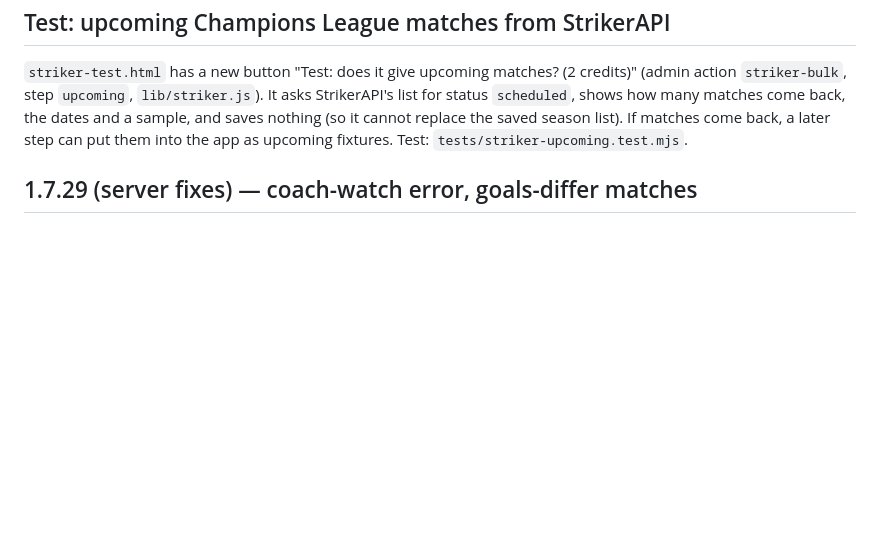
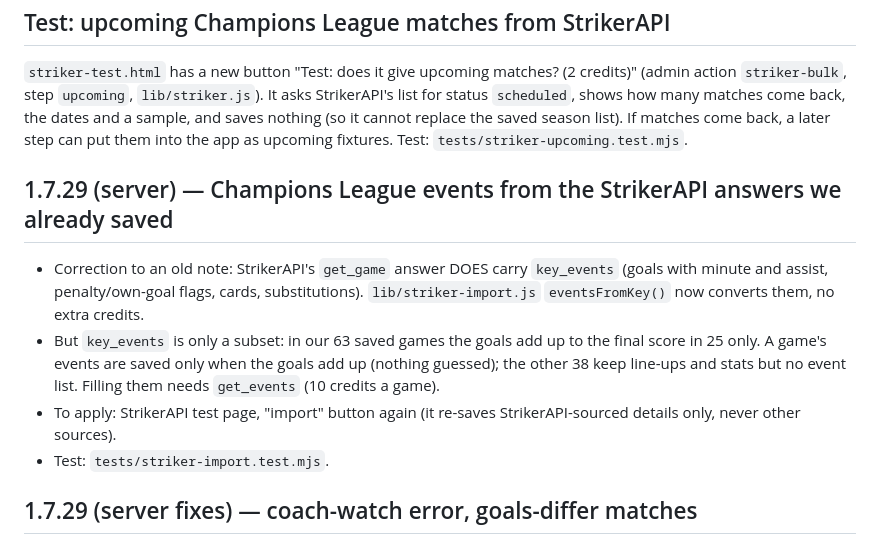
Before and after one commit to Quick-clipAI/creator-booth-app, a Markdown page: README.md, the part around the change. Rendered like a GitHub page; blank space fills up the shorter version.

Commit message:
Convert StrikerAPI key_events into match events when goals add up
Co-Authored-By: Claude Sonnet 5.5 <noreply@anthropic.com>
Claude-Session: https://claude.ai/code/session_011Vgj2zLQwZfsoLfWigKr8r

```diff
--- a/README.md
+++ b/README.md
@@ -349,6 +349,12 @@ The player tool saves the players it could not match. Web files only.
 
 `striker-test.html` has a new button "Test: does it give upcoming matches? (2 credits)" (admin action `striker-bulk`, step `upcoming`, `lib/striker.js`). It asks StrikerAPI's list for status `scheduled`, shows how many matches come back, the dates and a sample, and saves nothing (so it cannot replace the saved season list). If matches come back, a later step can put them into the app as upcoming fixtures. Test: `tests/striker-upcoming.test.mjs`.
 
+## 1.7.29 (server) — Champions League events from the StrikerAPI answers we already saved
+- Correction to an old note: StrikerAPI's `get_game` answer DOES carry `key_events` (goals with minute and assist, penalty/own-goal flags, cards, substitutions). `lib/striker-import.js` `eventsFromKey()` now converts them, no extra credits.
+- But `key_events` is only a subset: in our 63 saved games the goals add up to the final score in 25 only. A game's events are saved only when the goals add up (nothing guessed); the other 38 keep line-ups and stats but no event list. Filling them needs `get_events` (10 credits a game).
+- To apply: StrikerAPI test page, "import" button again (it re-saves StrikerAPI-sourced details only, never other sources).
+- Test: `tests/striker-import.test.mjs`.
+
 ## 1.7.29 (server fixes) — coach-watch error, goals-differ matches
 - **Log error fixed** ("null value in column club of bank_coach_watch"): the coach watch saved "last checked" as a partial upsert, which Postgres rejects before it reaches the conflict. Partial updates are now PATCHed. Before the fix the watch could not record that it had checked Manchester United, so it spent 1 request every 10 minutes (about 50 wasted today).
 - **Goals differ (Highlightly):** it lists a VAR-cancelled goal twice (a "VAR … Cancelled" row plus a nameless Goal). The nameless goal is now ignored when the same team has a cancelled row. Fixes Aston Villa 0-1 Arsenal and Rennes 3-2 Le Mans.
```
